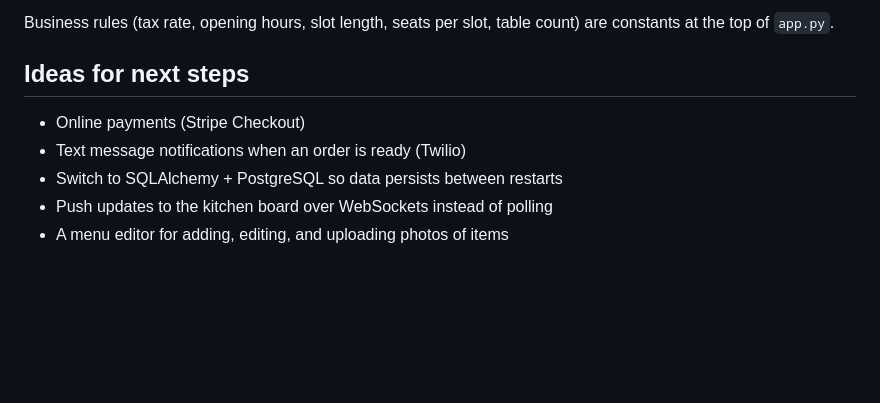
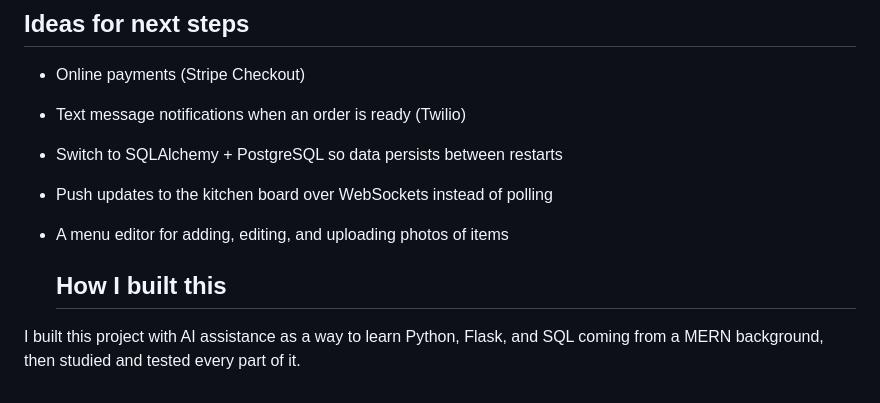
Before and after one commit to AChamberlain04/restaurant-app, a Markdown page: README.md, the part around the change. Rendered like a GitHub page; blank space fills up the shorter version.

Commit message:
Add project build process to README
Added a section on how the project was built using AI assistance and learning from a MERN background.

```diff
--- a/README.md
+++ b/README.md
@@ -81,3 +81,8 @@ Business rules (tax rate, opening hours, slot length, seats per slot, table coun
 - Switch to SQLAlchemy + PostgreSQL so data persists between restarts
 - Push updates to the kitchen board over WebSockets instead of polling
 - A menu editor for adding, editing, and uploading photos of items
+
+
+  ## How I built this
+I built this project with AI assistance as a way to learn Python, Flask, and SQL
+coming from a MERN background, then studied and tested every part of it.
```
